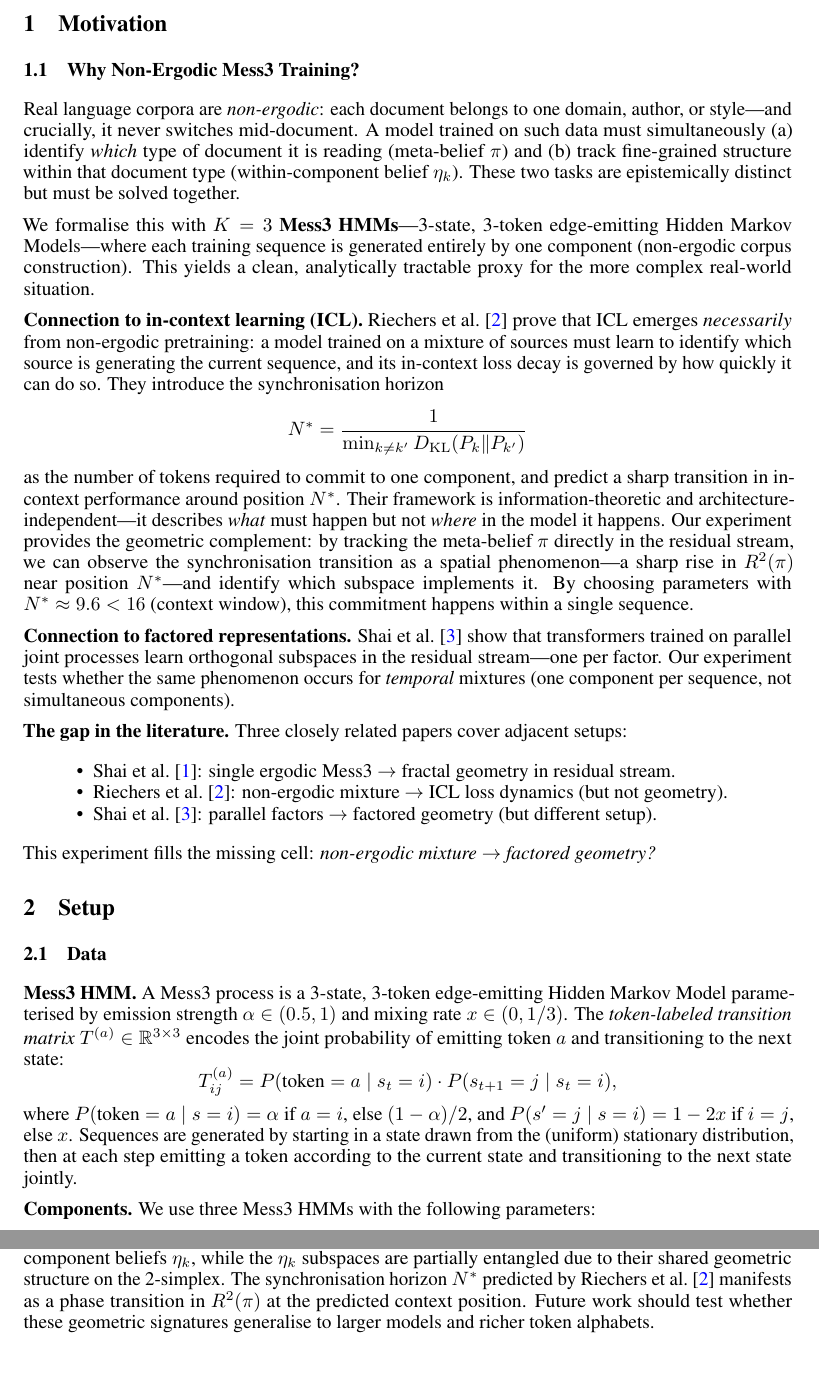
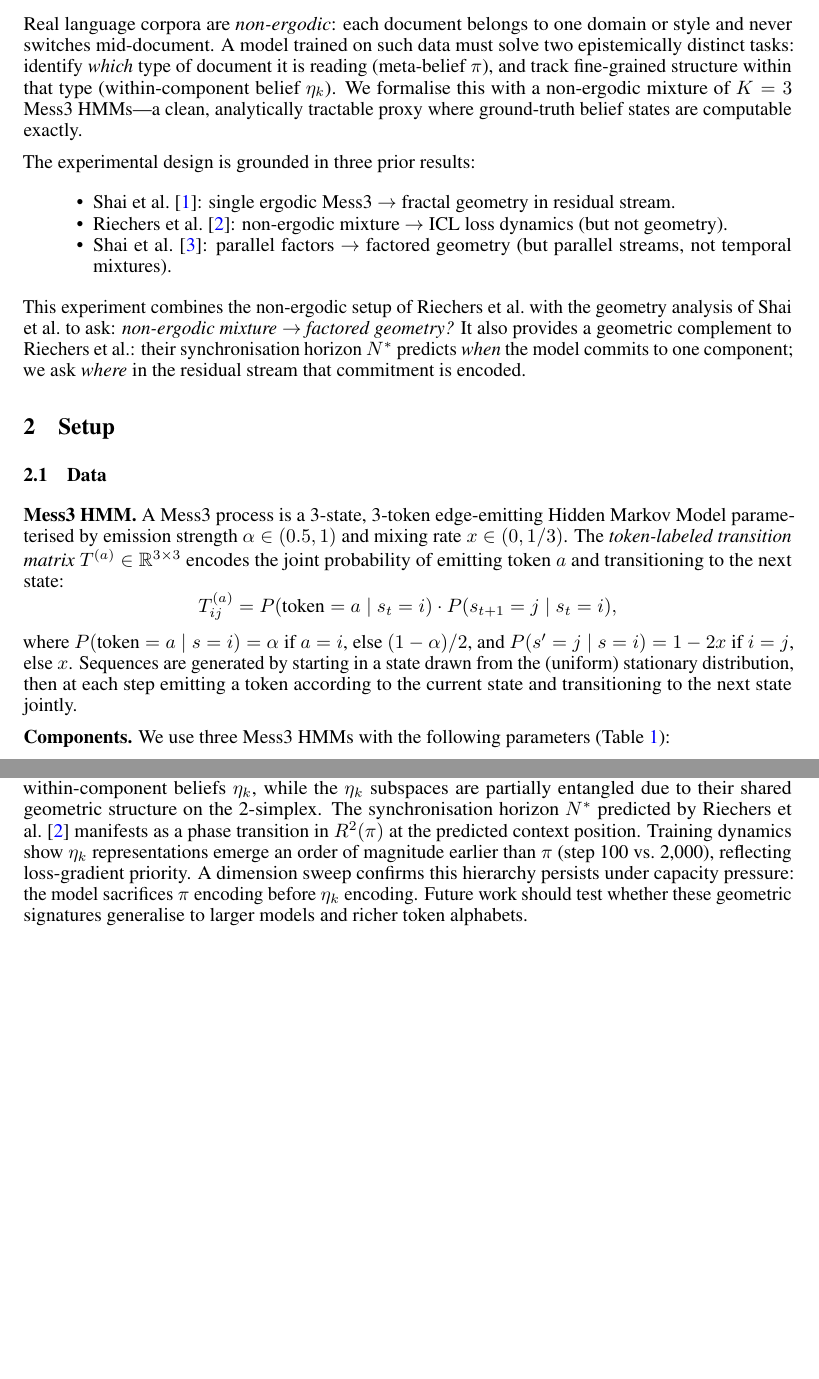
Before and after one commit to lironsoffer/simplex, a LaTeX paper (writeup/report.tex): two parts of pages 3 and 13 of 17, joined at a grey line, cut at the place of the change. Compiled offline with pdfLaTeX.

Commit message:
docs: tighten motivation section
Restructure into a single focused section: cut Mess3 formalism paragraph
(belongs in Setup), removed verbose ICL/N* display, dropped bold sub-headers.
Reframe related work bullets as 'context' rather than 'gap in literature'.

```diff
--- a/writeup/report.tex
+++ b/writeup/report.tex
@@ -55,60 +55,31 @@ pressure.
 \label{sec:motivation}
 % ──────────────────────────────────────────────────────────────────────────────
 
-\subsection{Why Non-Ergodic Mess3 Training?}
+Real language corpora are \emph{non-ergodic}: each document belongs to one
+domain or style and never switches mid-document.
+A model trained on such data must solve two epistemically distinct tasks:
+identify \emph{which} type of document it is reading (meta-belief $\pi$),
+and track fine-grained structure within that type (within-component belief $\eta_k$).
+We formalise this with a non-ergodic mixture of $K=3$ Mess3 HMMs---a clean,
+analytically tractable proxy where ground-truth belief states are computable
+exactly.
 
-Real language corpora are \emph{non-ergodic}: each document belongs to one
-domain, author, or style---and crucially, it never switches mid-document.
-A model trained on such data must simultaneously (a) identify \emph{which}
-type of document it is reading (meta-belief $\pi$) and (b) track fine-grained
-structure within that document type (within-component belief $\eta_k$).
-These two tasks are epistemically distinct but must be solved together.
-
-We formalise this with $K=3$ \textbf{Mess3 HMMs}---3-state, 3-token
-edge-emitting Hidden Markov Models---where each training sequence is generated
-entirely by one component (non-ergodic corpus construction).
-This yields a clean, analytically tractable proxy for the more complex
-real-world situation.
-
-\textbf{Connection to in-context learning (ICL).}
-Riechers et al.~\cite{riechers2025} prove that ICL emerges \emph{necessarily}
-from non-ergodic pretraining: a model trained on a mixture of sources must
-learn to identify which source is generating the current sequence, and its
-in-context loss decay is governed by how quickly it can do so.
-They introduce the synchronisation horizon
-\[
-N^* = \frac{1}{\min_{k \neq k'} D_\mathrm{KL}(P_k \| P_{k'})}
-\]
-as the number of tokens required to commit to one component, and predict a
-sharp transition in in-context performance around position $N^*$.
-Their framework is information-theoretic and architecture-independent---it
-describes \emph{what} must happen but not \emph{where} in the model it happens.
-Our experiment provides the geometric complement: by tracking the meta-belief
-$\pi$ directly in the residual stream, we can observe the synchronisation
-transition as a spatial phenomenon---a sharp rise in $R^2(\pi)$ near position
-$N^*$---and identify which subspace implements it.
-By choosing parameters with $N^* \approx 9.6 < 16$ (context window), this
-commitment happens within a single sequence.
-
-\textbf{Connection to factored representations.}
-Shai et al.~\cite{shai2025factored} show that transformers trained on parallel
-joint processes learn orthogonal subspaces in the residual stream---one per
-factor.
-Our experiment tests whether the same phenomenon occurs for \emph{temporal}
-mixtures (one component per sequence, not simultaneous components).
-
-\textbf{The gap in the literature.}
-Three closely related papers cover adjacent setups:
+The experimental design is grounded in three prior results:
 \begin{itemize}[noitemsep]
   \item Shai et al.~\cite{shai2024belief}: single ergodic Mess3 $\to$
         fractal geometry in residual stream.
   \item Riechers et al.~\cite{riechers2025}: non-ergodic mixture $\to$
         ICL loss dynamics (but not geometry).
   \item Shai et al.~\cite{shai2025factored}: parallel factors $\to$
-        factored geometry (but different setup).
+        factored geometry (but parallel streams, not temporal mixtures).
 \end{itemize}
-This experiment fills the missing cell: \emph{non-ergodic mixture $\to$
+This experiment combines the non-ergodic setup of Riechers et al.\ with the
+geometry analysis of Shai et al.\ to ask: \emph{non-ergodic mixture $\to$
 factored geometry?}
+It also provides a geometric complement to Riechers et al.: their
+synchronisation horizon $N^*$ predicts \emph{when} the model commits to one
+component; we ask \emph{where} in the residual stream that commitment
+is encoded.
 
 % ──────────────────────────────────────────────────────────────────────────────
 \section{Setup}
@@ -133,7 +104,7 @@ Sequences are generated by starting in a state drawn from the (uniform)
 stationary distribution, then at each step emitting a token according to the
 current state and transitioning to the next state jointly.
 
-\textbf{Components.} We use three Mess3 HMMs with the following parameters:
+\textbf{Components.} We use three Mess3 HMMs with the following parameters (Table~\ref{tab:components}):
 
 \begin{table}[h]
 \centering
@@ -921,6 +889,8 @@ the $\eta_k$ subspaces are partially entangled due to their shared geometric
 structure on the 2-simplex.
 The synchronisation horizon $N^*$ predicted by Riechers et al.~\cite{riechers2025}
 manifests as a phase transition in $R^2(\pi)$ at the predicted context position.
+Training dynamics show $\eta_k$ representations emerge an order of magnitude earlier than $\pi$ (step~100 vs.\ 2{,}000), reflecting loss-gradient priority.
+A dimension sweep confirms this hierarchy persists under capacity pressure: the model sacrifices $\pi$ encoding before $\eta_k$ encoding.
 Future work should test whether these geometric signatures generalise to larger
 models and richer token alphabets.
 
```
Also changed, not shown: writeup/report.tex (49 more changed lines).
